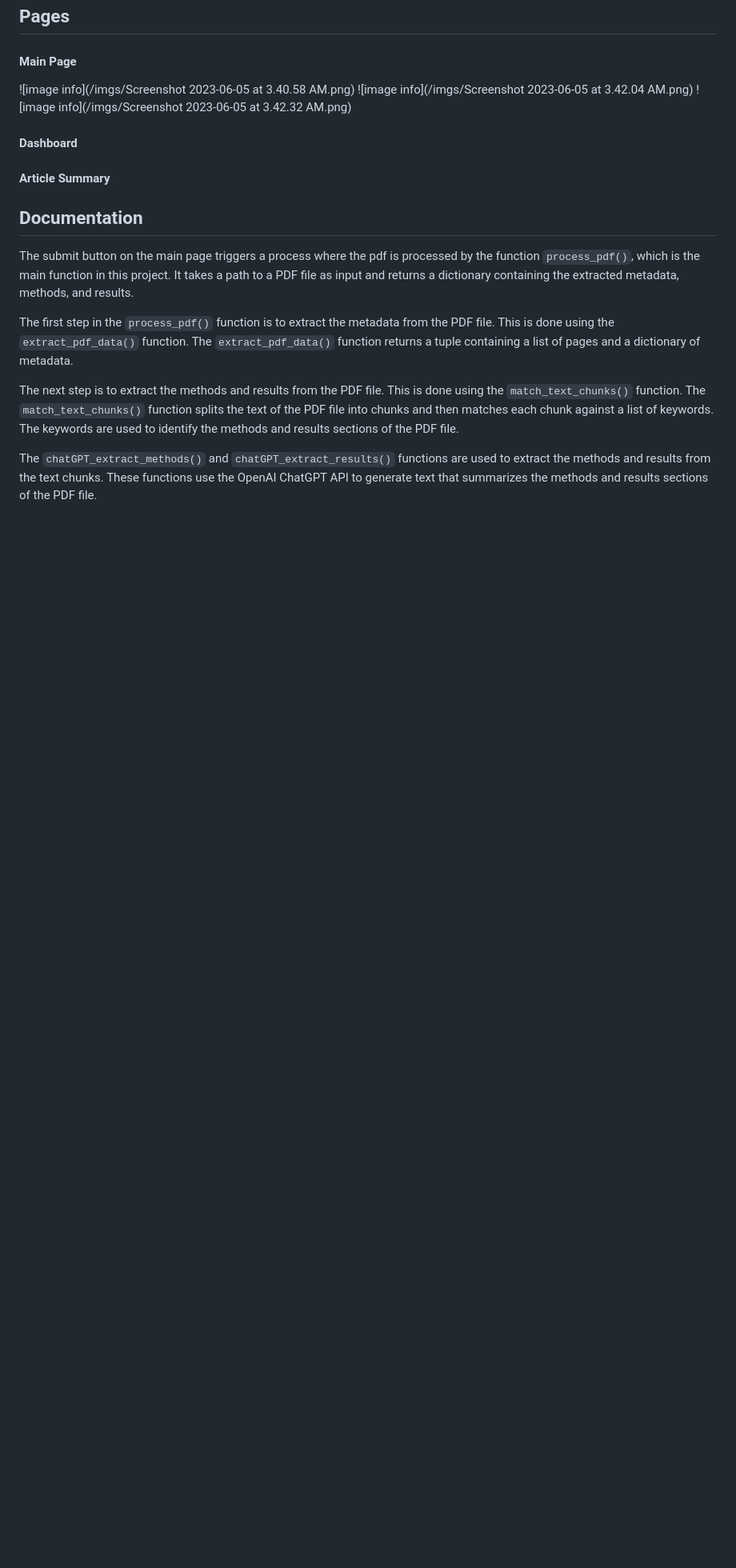
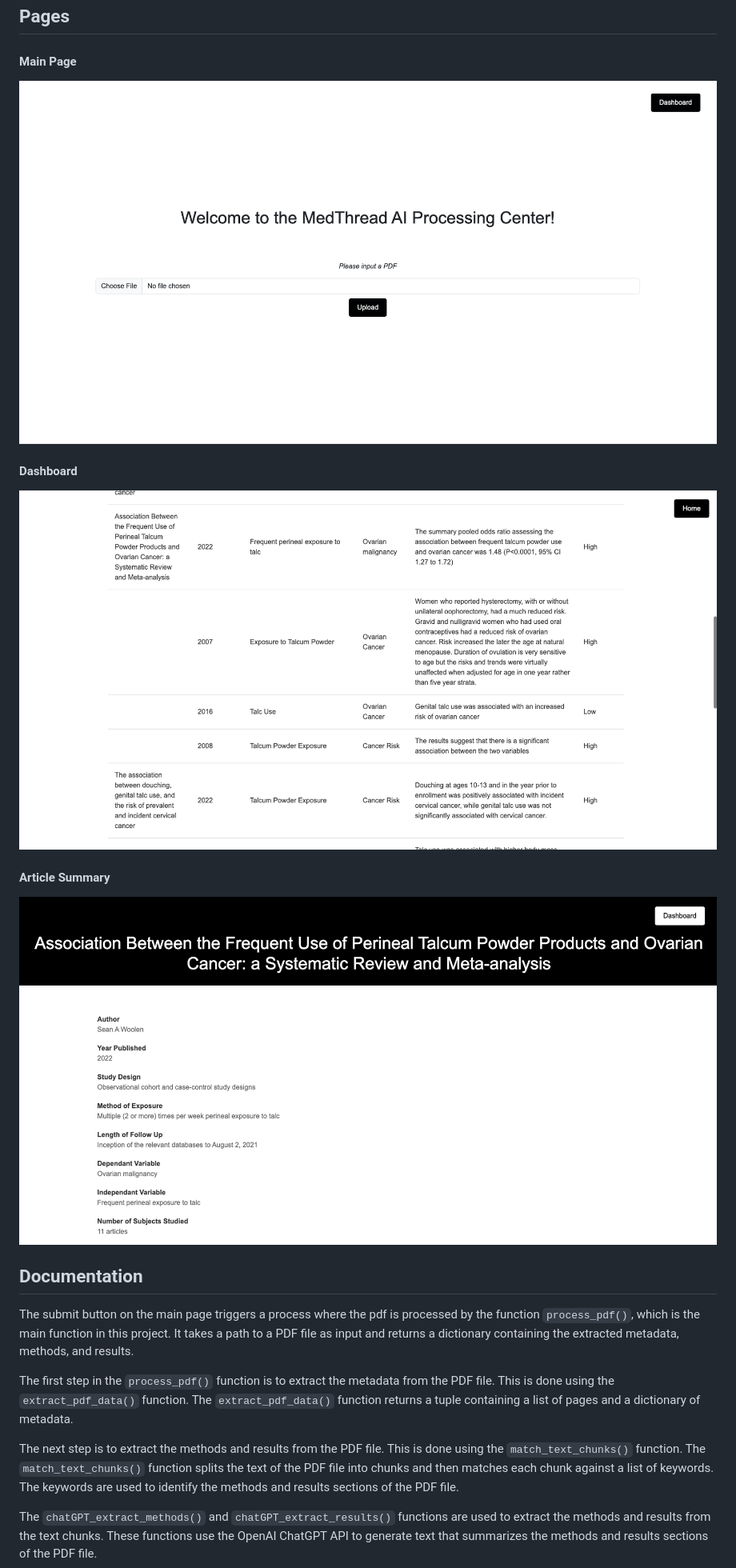
Before and after one commit to liamsgordon/medthread_proj, a Markdown page: README.md, the part around the change. Shown at 80% size. GitHub-like rendering; blank space fills up the shorter version.

Commit message:
one more update to images

```diff
--- a/README.md
+++ b/README.md
@@ -29,18 +29,15 @@ Our hope is that this application will help facilitate a deeper understanding of
 
 #### Main Page
 
-![image info](/imgs/Screenshot 2023-06-05 at 3.40.58 AM.png)
-![image info](/imgs/Screenshot 2023-06-05 at 3.42.04 AM.png)
-![image info](/imgs/Screenshot 2023-06-05 at 3.42.32 AM.png)
+![Alt text](https://raw.githubusercontent.com/liamsgordon/medthread_proj/main/imgs/Screenshot%202023-06-05%20at%203.40.58%20AM.png)
 
 #### Dashboard
 
-
+![Alt text](https://raw.githubusercontent.com/liamsgordon/medthread_proj/main/imgs/Screenshot%202023-06-05%20at%203.42.32%20AM.png)
 
 #### Article Summary
 
-
-
+![Alt text](https://raw.githubusercontent.com/liamsgordon/medthread_proj/main/imgs/Screenshot%202023-06-05%20at%203.42.04%20AM.png)
 
 ## Documentation
 
```
